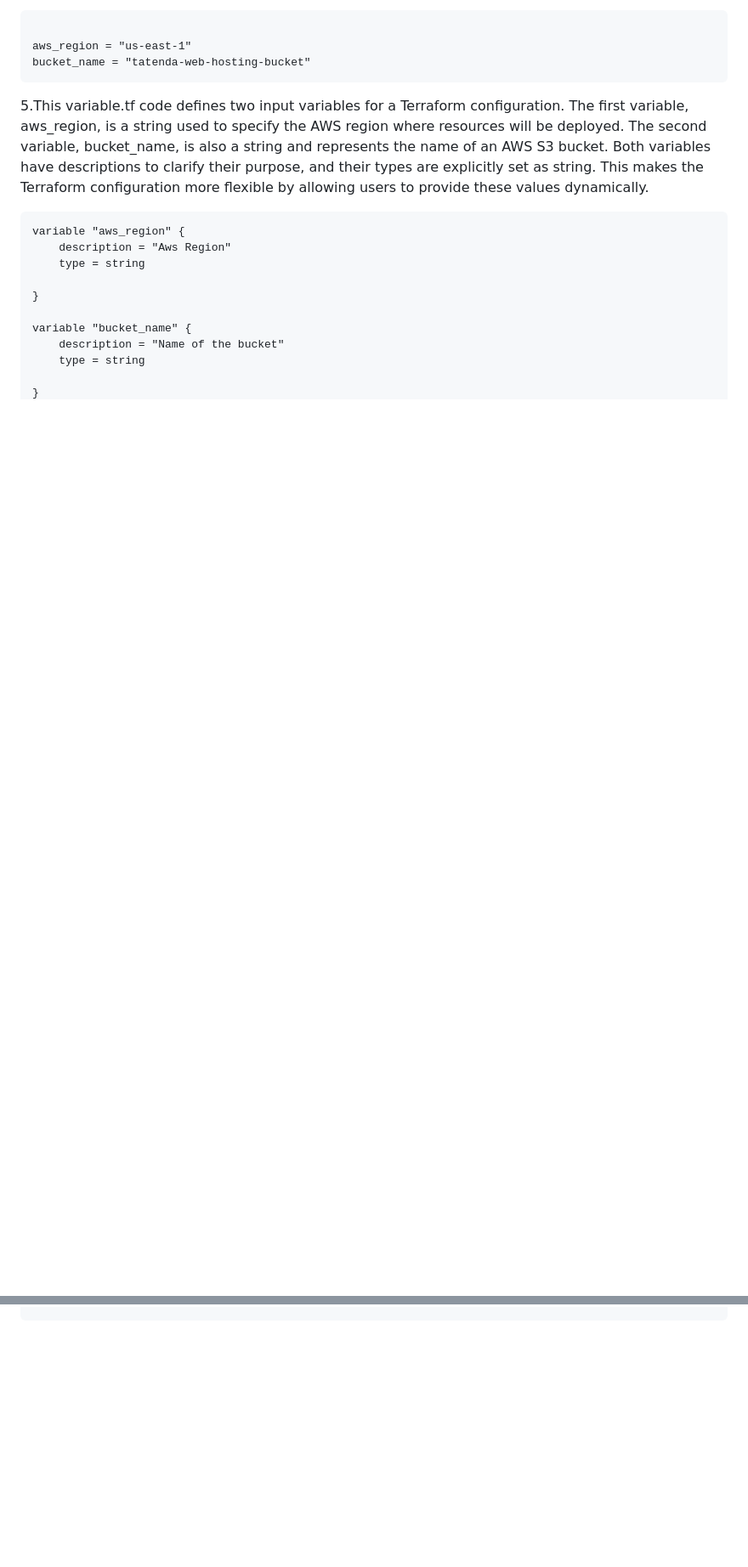
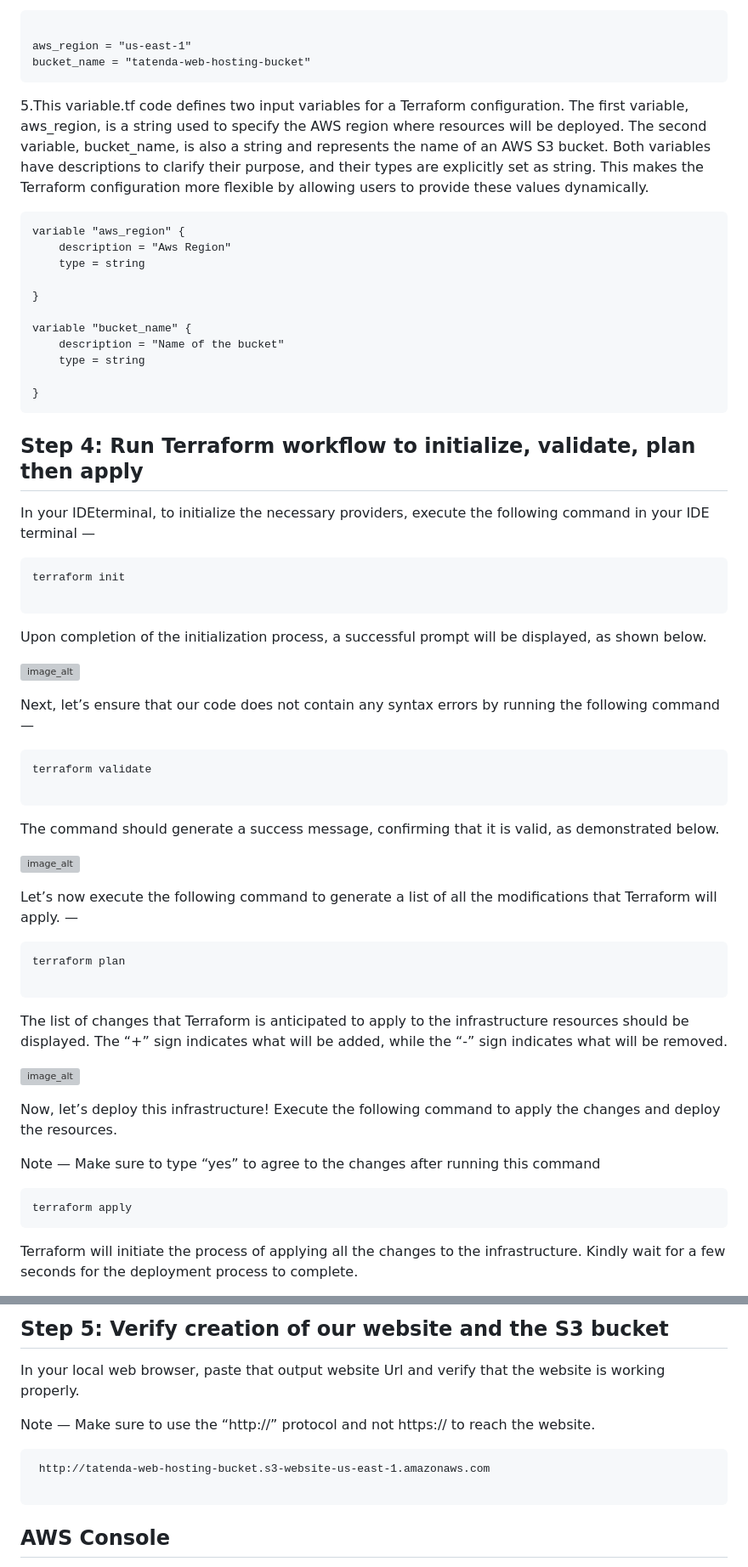
Before and after one commit to Tatenda-Prince/Lauching-A-Website-Using-S3-With-Terraform, a Markdown page: README.md, 2 parts joined by grey strips. Shown: that part at 85% size. Drawn GitHub-style; blank space fills up the shorter version; grey boxes are pictures that could not be loaded.

````diff
--- a/README.md
+++ b/README.md
@@ -194,3 +194,49 @@ variable "bucket_name" {
 
 }
 ```
+
+## Step 4: Run Terraform workflow to initialize, validate, plan then apply
+
+In your IDEterminal, to initialize the necessary providers, execute the following command in your IDE terminal —
+
+```language
+terraform init
+
+```
+Upon completion of the initialization process, a successful prompt will be displayed, as shown below.
+
+![image_alt]()
+
+Next, let’s ensure that our code does not contain any syntax errors by running the following command —
+
+```language
+terraform validate
+
+```
+The command should generate a success message, confirming that it is valid, as demonstrated below.
+
+![image_alt]()
+
+
+Let’s now execute the following command to generate a list of all the modifications that Terraform will apply. —
+
+```language
+terraform plan
+
+```
+
+The list of changes that Terraform is anticipated to apply to the infrastructure resources should be displayed. The “+” sign indicates what will be added, while the “-” sign indicates what will be removed.
+
+![image_alt]()
+
+
+Now, let’s deploy this infrastructure! Execute the following command to apply the changes and deploy the resources.
+
+Note — Make sure to type “yes” to agree to the changes after running this command
+
+```langauage
+terraform apply
+```
+
+Terraform will initiate the process of applying all the changes to the infrastructure. Kindly wait for a few seconds for the deployment process to complete.
+
@@ -196,0 +261,16 @@ variable "bucket_name" {
+## Step 5: Verify creation of our website and the S3 bucket
+
+In your local web browser, paste that output website Url  and verify that the website is working properly.
+
+Note — Make sure to use the “http://” protocol and not https:// to reach the website.
+
+
+
+```language
+ http://tatenda-web-hosting-bucket.s3-website-us-east-1.amazonaws.com
+
+```
+
+
+ ## AWS Console
+
````
Also changed, not shown: other parts of README.md (+56 -0 lines).
